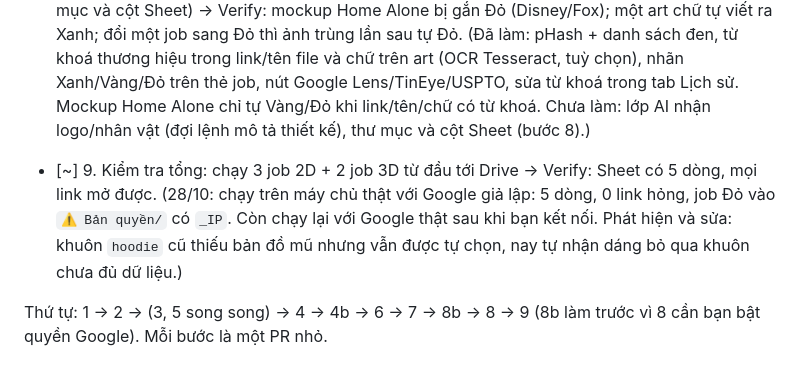
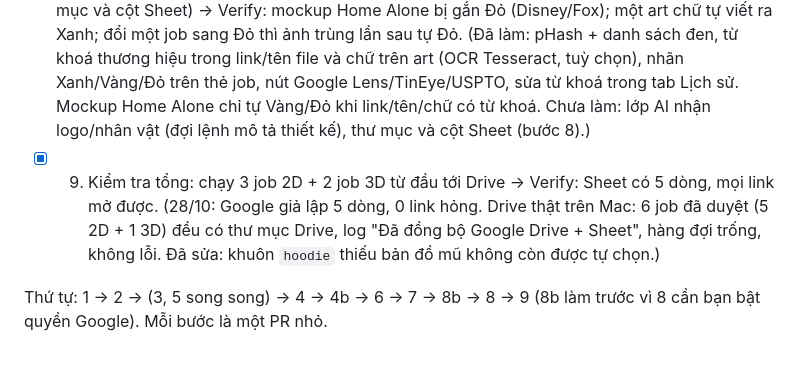
Before and after one commit to doviettu/pod-3d, a Markdown page: pod-studio-redesign.md, the part around the change. Drawn GitHub-style.

Commit message:
Plan: step 9 verified against the real Google Drive
Co-Authored-By: Claude Opus 5.5 <noreply@anthropic.com>
Claude-Session: https://claude.ai/code/session_01Kk4gS7PTs5ogBW87DY7KMP

```diff
--- a/pod-studio-redesign.md
+++ b/pod-studio-redesign.md
@@ -155,7 +155,7 @@ Chạy tự động cho mọi job, ngay sau bước tìm vùng art, trước khi
 - [x] 7. Nối 3D Local và 3D AI vào luồng mới (khuôn prompt, cache, sheet 1 lệnh, trần ngân sách) → Verify: mockup Home Alone ra đủ 6 mảnh theo cả 2 chế độ; chạy AI lần 2 cùng ảnh không phát sinh lệnh mới. (Đã làm: sheet 1 lệnh, cache theo hash, tự chọn mảnh Local yếu, trần ngày/tháng + sổ chi tiêu, prompt ghép khuôn có phiên bản. Chưa làm: lệnh mô tả thiết kế bằng model đọc ảnh, chạy thử `low` trước, Batch API.)
 - [x] 8. Google Drive + Sheet (OAuth, tạo cây thư mục, ghi dòng) → Verify: duyệt 1 job thì thấy thư mục và dòng mới trong Sheet. (Đã làm: OAuth Desktop + PKCE chỉ quyền `drive.file`, cây thư mục theo tháng, job Đỏ vào `⚠ Bản quyền/` với hậu tố `_IP`, tải lên theo đoạn 8 MB, Sheet 5 tab, dòng ghi đè theo SKU, hàng đợi thử lại, nút Đồng bộ lại. Kiểm bằng Google giả lập trong test; chờ bạn tạo client OAuth để chạy thật. Không dùng `=IMAGE()` vì phải công khai file; cột Xem trước là link.)
 - [x] 8b. Kiểm tra bản quyền (pHash, OCR + từ khoá, gộp vào lệnh AI mô tả, nhãn Xanh/Vàng/Đỏ, thư mục và cột Sheet) → Verify: mockup Home Alone bị gắn Đỏ (Disney/Fox); một art chữ tự viết ra Xanh; đổi một job sang Đỏ thì ảnh trùng lần sau tự Đỏ. (Đã làm: pHash + danh sách đen, từ khoá thương hiệu trong link/tên file và chữ trên art (OCR Tesseract, tuỳ chọn), nhãn Xanh/Vàng/Đỏ trên thẻ job, nút Google Lens/TinEye/USPTO, sửa từ khoá trong tab Lịch sử. Mockup Home Alone chỉ tự Vàng/Đỏ khi link/tên/chữ có từ khoá. Chưa làm: lớp AI nhận logo/nhân vật (đợi lệnh mô tả thiết kế), thư mục và cột Sheet (bước 8).)
-- [~] 9. Kiểm tra tổng: chạy 3 job 2D + 2 job 3D từ đầu tới Drive → Verify: Sheet có 5 dòng, mọi link mở được. (28/10: chạy trên máy chủ thật với Google giả lập: 5 dòng, 0 link hỏng, job Đỏ vào `⚠ Bản quyền/` có `_IP`. Còn chạy lại với Google thật sau khi bạn kết nối. Phát hiện và sửa: khuôn `hoodie` cũ thiếu bản đồ mũ nhưng vẫn được tự chọn, nay tự nhận dáng bỏ qua khuôn chưa đủ dữ liệu.)
+- [x] 9. Kiểm tra tổng: chạy 3 job 2D + 2 job 3D từ đầu tới Drive → Verify: Sheet có 5 dòng, mọi link mở được. (28/10: Google giả lập 5 dòng, 0 link hỏng. Drive thật trên Mac: 6 job đã duyệt (5 2D + 1 3D) đều có thư mục Drive, log "Đã đồng bộ Google Drive + Sheet", hàng đợi trống, không lỗi. Đã sửa: khuôn `hoodie` thiếu bản đồ mũ không còn được tự chọn.)
 
 Thứ tự: 1 → 2 → (3, 5 song song) → 4 → 4b → 6 → 7 → 8b → 8 → 9 (8b làm trước vì 8 cần bạn bật quyền Google). Mỗi bước là một PR nhỏ.
 
```
